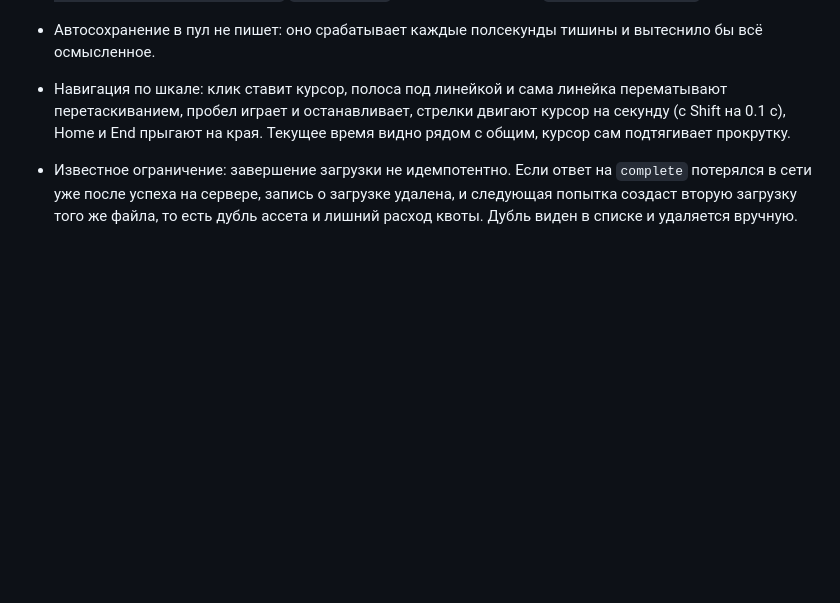
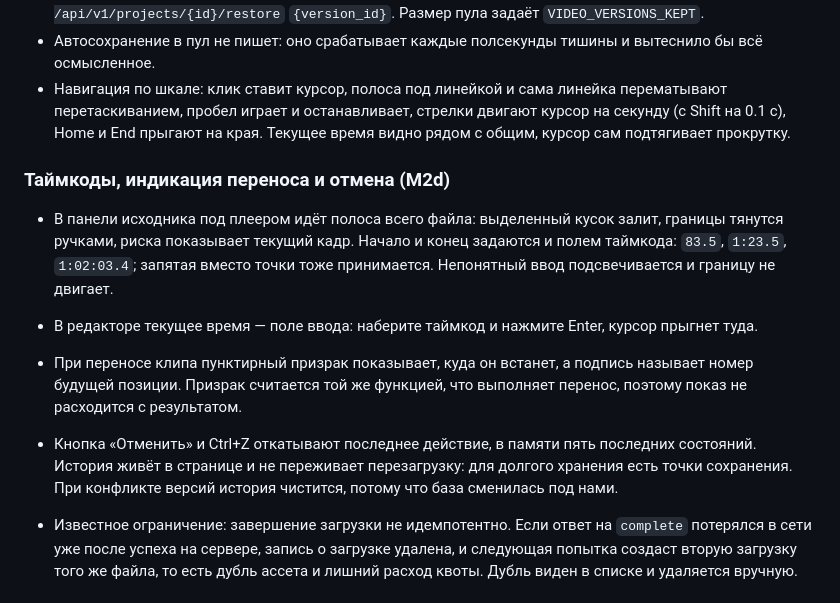
Before and after one commit to glmelnik96/Editing-site, a Markdown page: README.md, the part around the change. GitHub-like rendering; blank space fills up the shorter version.

Commit message:
docs: timecodes, drag preview and undo
Co-Authored-By: Claude Opus 5 <noreply@anthropic.com>

```diff
--- a/README.md
+++ b/README.md
@@ -62,6 +62,13 @@ cd web && npm test
 - Автосохранение в пул не пишет: оно срабатывает каждые полсекунды тишины и вытеснило бы всё осмысленное.
 - Навигация по шкале: клик ставит курсор, полоса под линейкой и сама линейка перематывают перетаскиванием, пробел играет и останавливает, стрелки двигают курсор на секунду (с Shift на 0.1 с), Home и End прыгают на края. Текущее время видно рядом с общим, курсор сам подтягивает прокрутку.
 
+### Таймкоды, индикация переноса и отмена (M2d)
+
+- В панели исходника под плеером идёт полоса всего файла: выделенный кусок залит, границы тянутся ручками, риска показывает текущий кадр. Начало и конец задаются и полем таймкода: `83.5`, `1:23.5`, `1:02:03.4`; запятая вместо точки тоже принимается. Непонятный ввод подсвечивается и границу не двигает.
+- В редакторе текущее время — поле ввода: наберите таймкод и нажмите Enter, курсор прыгнет туда.
+- При переносе клипа пунктирный призрак показывает, куда он встанет, а подпись называет номер будущей позиции. Призрак считается той же функцией, что выполняет перенос, поэтому показ не расходится с результатом.
+- Кнопка «Отменить» и Ctrl+Z откатывают последнее действие, в памяти пять последних состояний. История живёт в странице и не переживает перезагрузку: для долгого хранения есть точки сохранения. При конфликте версий история чистится, потому что база сменилась под нами.
+
 - Известное ограничение: завершение загрузки не идемпотентно. Если ответ на `complete` потерялся в сети уже после успеха на сервере, запись о загрузке удалена, и следующая попытка создаст вторую загрузку того же файла, то есть дубль ассета и лишний расход квоты. Дубль виден в списке и удаляется вручную.
 
 ## Разработка интерфейса
```
